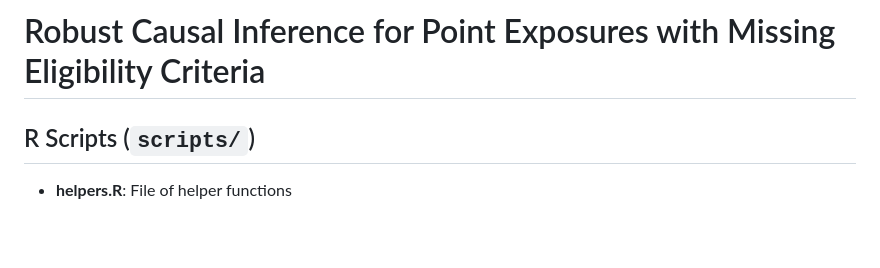
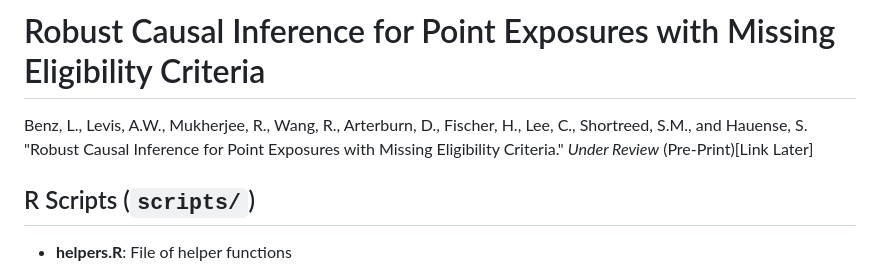
Before and after one commit to lbenz730/semiparametric_missing_elig, a Markdown page: README.md, the part around the change. GitHub-like rendering; blank space fills up the shorter version.

```diff
--- a/README.md
+++ b/README.md
@@ -1,4 +1,8 @@
 # Robust Causal Inference for Point Exposures with Missing Eligibility Criteria
+
+
+Benz, L., Levis, A.W., Mukherjee, R., Wang, R., Arterburn, D., Fischer, H., Lee, C., Shortreed, S.M., and Hauense, S. "Robust Causal Inference for Point Exposures with Missing Eligibility Criteria." _Under Review_ (Pre-Print)[Link Later]
+
 
 ## R Scripts (`scripts/`)
 * __helpers.R__: File of helper functions
```
